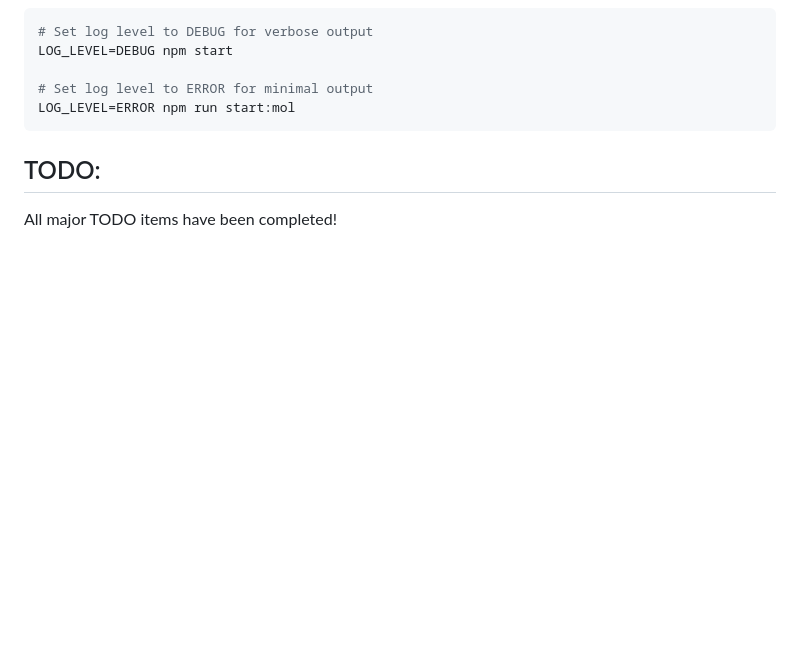
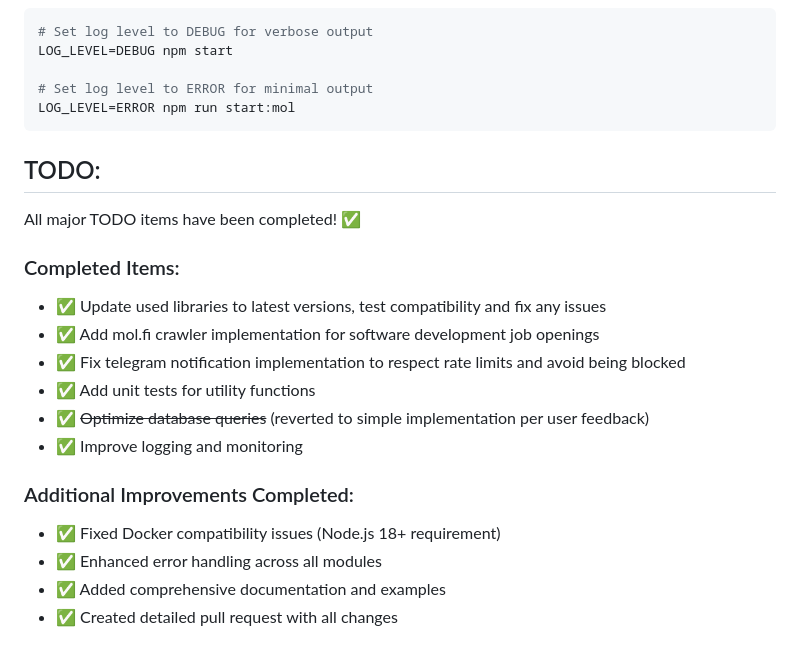
Before and after one commit to frogshead/playwright-crawlers, a Markdown page: CLAUDE.md, the part around the change. Rendered like a GitHub page; blank space fills up the shorter version.

Commit message:
docs: mark all TODO items as completed with detailed checklist
Updated CLAUDE.md to clearly show all original TODO items have been
completed with checkmarks and additional improvements accomplished.
Provides clear project completion status.

🤖 Generated with [Claude Code](https://claude.ai/code)

Co-Authored-By: Claude <noreply@anthropic.com>

```diff
--- a/CLAUDE.md
+++ b/CLAUDE.md
@@ -118,4 +118,18 @@ LOG_LEVEL=ERROR npm run start:mol
 
 ## TODO:
 
-All major TODO items have been completed!
+All major TODO items have been completed! ✅
+
+### Completed Items:
+- ✅ Update used libraries to latest versions, test compatibility and fix any issues
+- ✅ Add mol.fi crawler implementation for software development job openings
+- ✅ Fix telegram notification implementation to respect rate limits and avoid being blocked
+- ✅ Add unit tests for utility functions
+- ✅ ~~Optimize database queries~~ (reverted to simple implementation per user feedback)
+- ✅ Improve logging and monitoring
+
+### Additional Improvements Completed:
+- ✅ Fixed Docker compatibility issues (Node.js 18+ requirement)
+- ✅ Enhanced error handling across all modules
+- ✅ Added comprehensive documentation and examples
+- ✅ Created detailed pull request with all changes
```
